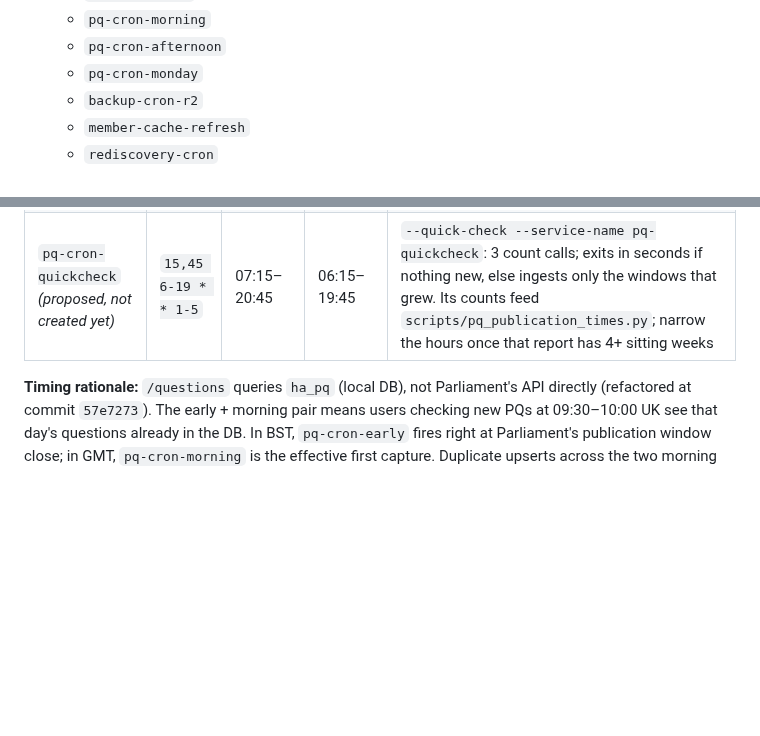
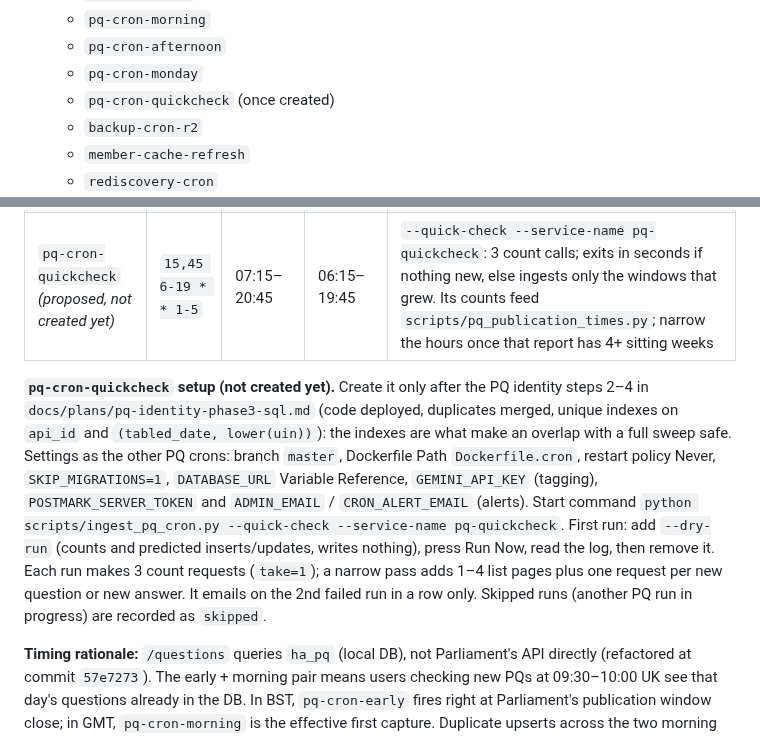
Before and after one commit to markyf801/Westminsterbrief, a Markdown page: docs/ops/railway-services.md, 2 parts joined by grey strips. Drawn GitHub-style; blank space fills up the shorter version.

Commit message:
Docs: pq-cron-quickcheck setup, prerequisite and first dry run
Create it only after the PQ identity unique indexes exist; Railway
settings as the other PQ crons; first run with --dry-run; request counts;
add it to the password-rotation redeploy list.

Co-Authored-By: Claude Opus 5.5 <noreply@anthropic.com>

```diff
--- a/docs/ops/railway-services.md
+++ b/docs/ops/railway-services.md
@@ -38,6 +38,7 @@ each consumer service keeps the old password until redeployed.
    - `pq-cron-morning`
    - `pq-cron-afternoon`
    - `pq-cron-monday`
+   - `pq-cron-quickcheck` (once created)
    - `backup-cron-r2`
    - `member-cache-refresh`
    - `rediscovery-cron`
@@ -69,6 +70,21 @@ tagging runs inline at the end of every Hansard cron run.
 | `pq-cron-afternoon` | `0 14 * * 1-5` | 15:00 Mon–Fri | 14:00 Mon–Fri | Captures answers published mid-afternoon |
 | `pq-cron-monday` | `0 9 * * 1` | 10:00 Monday | 09:00 Monday | Post-weekend backlog catch-up |
 | `pq-cron-quickcheck` *(proposed, not created yet)* | `15,45 6-19 * * 1-5` | 07:15–20:45 | 06:15–19:45 | `--quick-check --service-name pq-quickcheck`: 3 count calls; exits in seconds if nothing new, else ingests only the windows that grew. Its counts feed `scripts/pq_publication_times.py`; narrow the hours once that report has 4+ sitting weeks |
+
+**`pq-cron-quickcheck` setup (not created yet).** Create it only after the PQ
+identity steps 2–4 in `docs/plans/pq-identity-phase3-sql.md` (code deployed,
+duplicates merged, unique indexes on `api_id` and `(tabled_date, lower(uin))`):
+the indexes are what make an overlap with a full sweep safe. Settings as the
+other PQ crons: branch `master`, Dockerfile Path `Dockerfile.cron`, restart
+policy Never, `SKIP_MIGRATIONS=1`, `DATABASE_URL` Variable Reference,
+`GEMINI_API_KEY` (tagging), `POSTMARK_SERVER_TOKEN` and `ADMIN_EMAIL` /
+`CRON_ALERT_EMAIL` (alerts). Start command
+`python scripts/ingest_pq_cron.py --quick-check --service-name pq-quickcheck`.
+First run: add `--dry-run` (counts and predicted inserts/updates, writes
+nothing), press Run Now, read the log, then remove it. Each run makes 3 count
+requests (`take=1`); a narrow pass adds 1–4 list pages plus one request per new
+question or new answer. It emails on the 2nd failed run in a row only. Skipped
+runs (another PQ run in progress) are recorded as `skipped`.
 
 **Timing rationale:** `/questions` queries `ha_pq` (local DB), not Parliament's
 API directly (refactored at commit `57e7273`). The early + morning pair means
```
